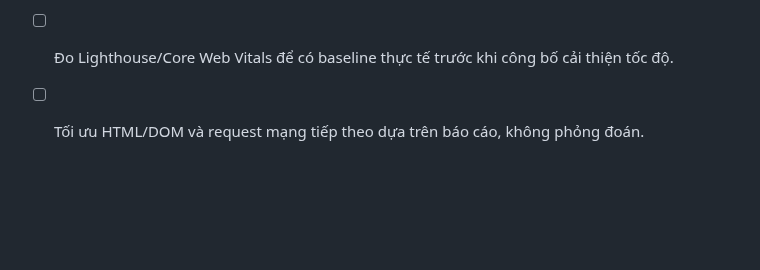
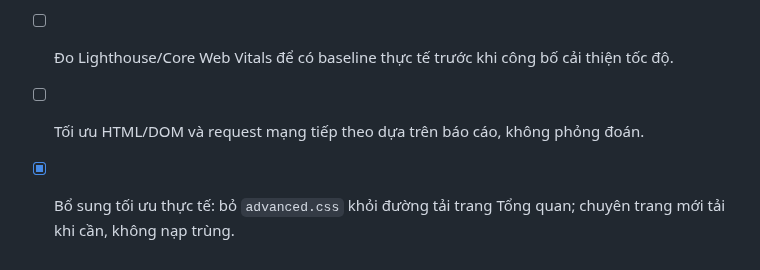
Before and after one commit to ndlong78/Pickleball, a Markdown page: ROADMAP.md, the part around the change. GitHub-like rendering; blank space fills up the shorter version.

Commit message:
docs(v3.6): document lazy specialist CSS and transparent performance measurement

```diff
--- a/ROADMAP.md
+++ b/ROADMAP.md
@@ -304,3 +304,5 @@ Mỗi drill cần có cách tổ chức, điều kiện thực hiện, tiêu ch
 - [ ] Nghiệm thu thực tế WebKit/Chromium, iPhone/iPad và kiểm tra nâng cấp PWA.
 - [ ] Đo Lighthouse/Core Web Vitals để có baseline thực tế trước khi công bố cải thiện tốc độ.
 - [ ] Tối ưu HTML/DOM và request mạng tiếp theo dựa trên báo cáo, không phỏng đoán.
+
+- [x] Bổ sung tối ưu thực tế: bỏ `advanced.css` khỏi đường tải trang Tổng quan; chuyên trang mới tải khi cần, không nạp trùng.
```
